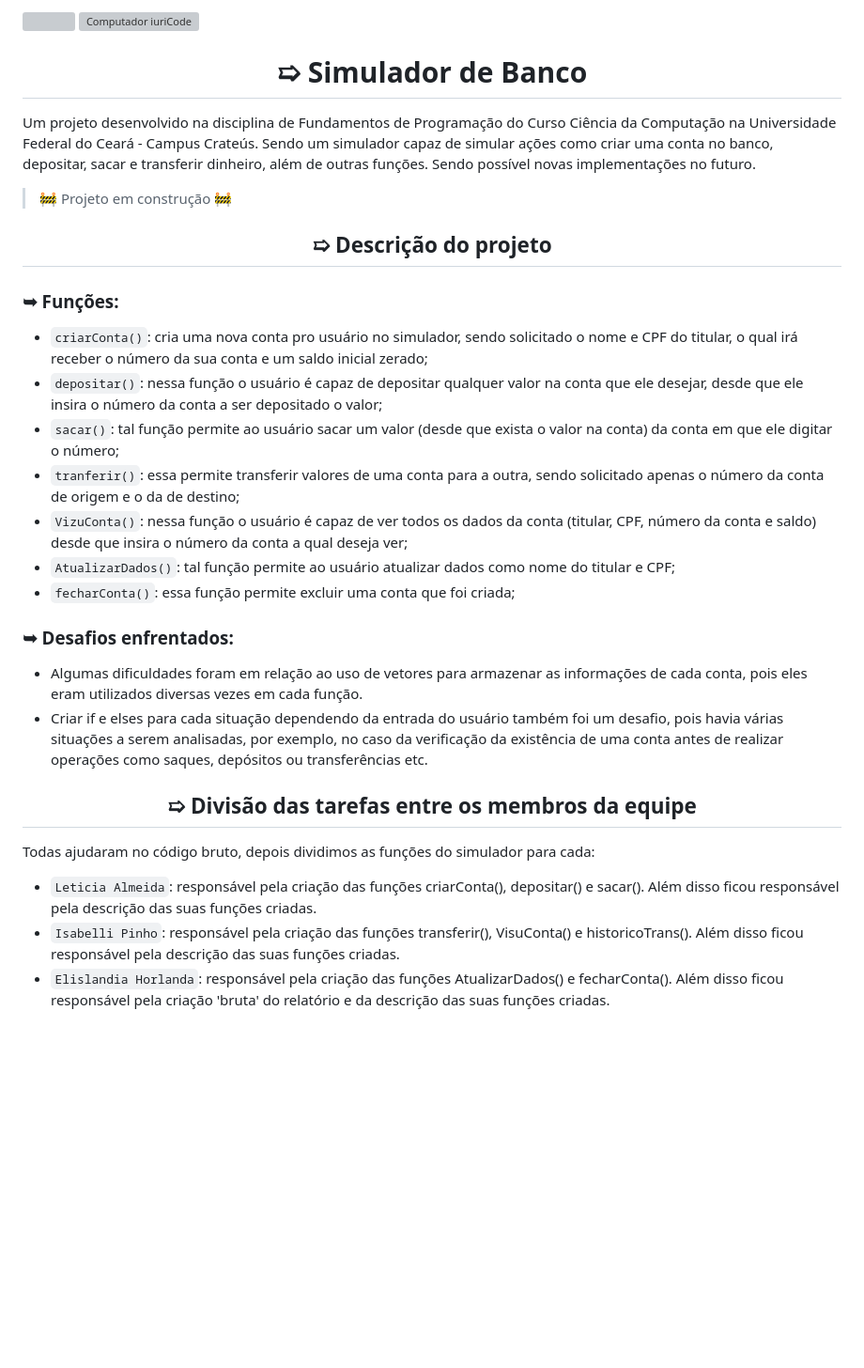
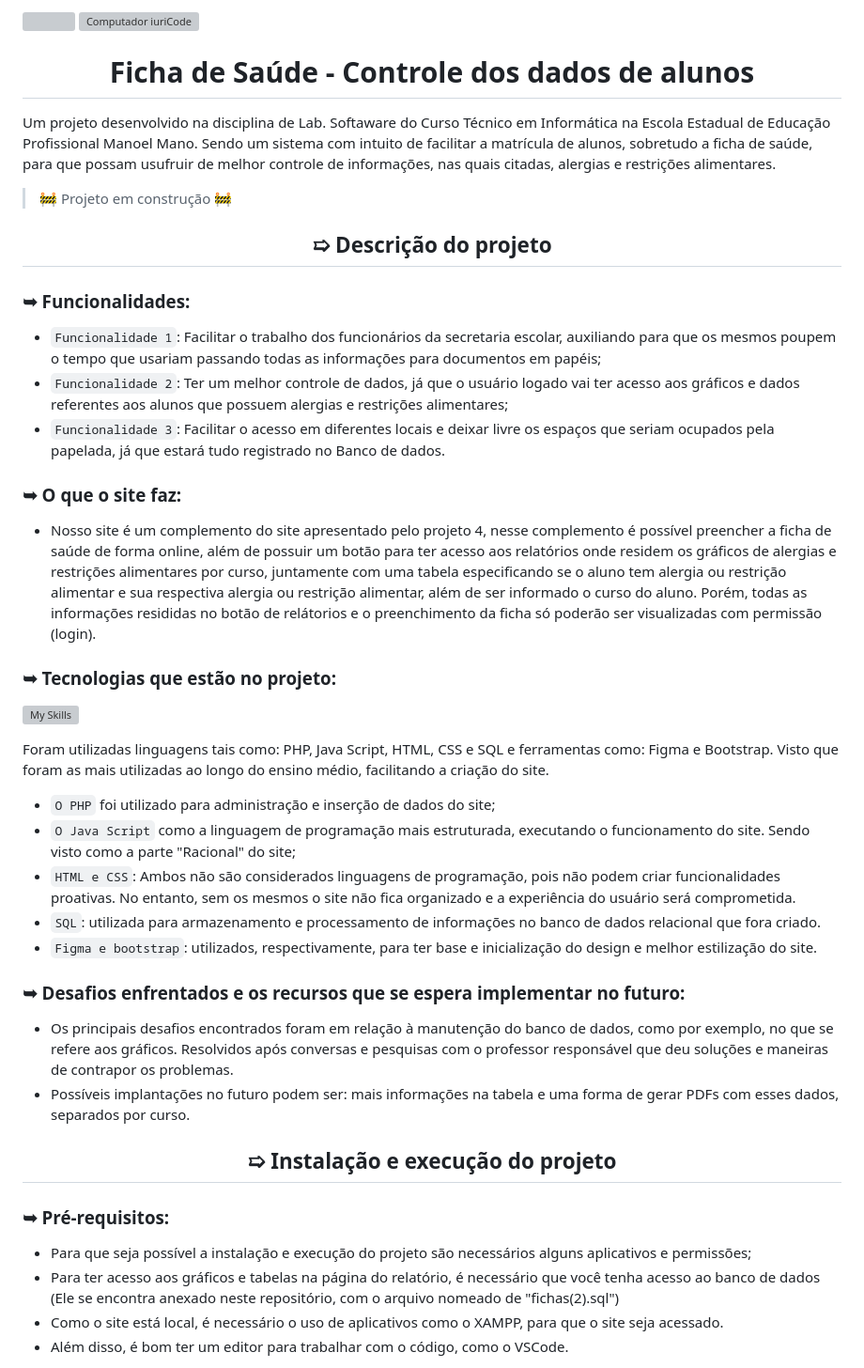
Before and after one commit to Lettxys/WEBSITE-Modelo-Ficha-Escolar, a Markdown page: README.md, the part around the change printed below. Shown: that part at 94% size. GitHub-like rendering; blank space fills up the shorter version; grey boxes are pictures that could not be loaded.

```diff
--- a/README.md
+++ b/README.md
@@ -4,34 +4,46 @@
   <img src="https://raw.githubusercontent.com/MicaelliMedeiros/micaellimedeiros/master/image/computer-illustration.png" min-width="400px" max-width="400px" width="400px" align="right" alt="Computador iuriCode">
 
 
- <h1 align="center">➯ Simulador de Banco </h1>
+ <h1 align="center"> Ficha de Saúde - Controle dos dados de alunos </h1>
 
-Um projeto desenvolvido na disciplina de Fundamentos de Programação do Curso Ciência da Computação na Universidade Federal do Ceará - Campus Crateús. Sendo um simulador capaz de simular ações como criar uma conta no banco, depositar, sacar e transferir dinheiro, além de outras funções. Sendo possível novas implementações no futuro.
+Um projeto desenvolvido na disciplina de Lab. Softaware do Curso Técnico em Informática na Escola Estadual de Educação Profissional Manoel Mano. Sendo um sistema com intuito de facilitar a matrícula de alunos, sobretudo a ficha de saúde, para que possam usufruir de melhor controle de informações, nas quais citadas, alergias e restrições alimentares.
 
 > :construction: Projeto em construção :construction:
 
  <h2 align="center"> ➯ Descrição do projeto </h2>
 
- <h3> ➥ Funções: </h3>
+ <h3> ➥ Funcionalidades: </h3>
 
-- `criarConta()`: cria uma nova conta pro usuário no simulador, sendo solicitado o nome e CPF do titular, o qual irá receber o número da sua conta e um saldo inicial zerado;
-- `depositar()`: nessa função o usuário é capaz de depositar qualquer valor na conta que ele desejar, desde que ele insira o número da conta a ser depositado o valor;
-- `sacar()`: tal função permite ao usuário sacar um valor (desde que exista o valor na conta) da conta em que ele digitar o número;
-- `tranferir()`: essa permite transferir valores de uma conta para a outra, sendo solicitado apenas o número da conta de origem e o da de destino;
-- `VizuConta()`: nessa função o usuário é capaz de ver todos os dados da conta (titular, CPF, número da conta e saldo) desde que insira o número da conta a qual deseja ver;
-- `AtualizarDados()`: tal função permite ao usuário atualizar dados como nome do titular e CPF;
-- `fecharConta()`: essa função permite excluir uma conta que foi criada;
+- `Funcionalidade 1`: Facilitar o trabalho dos funcionários da secretaria escolar, auxiliando para que os mesmos poupem o tempo que usariam passando todas as informações para documentos em papéis;
+- `Funcionalidade 2`: Ter um melhor controle de dados, já que o usuário logado vai ter acesso aos gráficos e dados referentes aos alunos que possuem alergias e restrições alimentares;
+- `Funcionalidade 3`: Facilitar o acesso em diferentes locais e deixar livre os espaços que seriam ocupados pela papelada, já que estará tudo registrado no Banco de dados.
 
-<h3> ➥ Desafios enfrentados: </h3>
+ <h3> ➥ O que o site faz: </h3>
 
-- Algumas dificuldades foram em relação ao uso de vetores para armazenar as informações de cada conta, pois eles eram utilizados diversas vezes em cada função.
-- Criar if e elses para cada situação dependendo da entrada do usuário também foi um desafio, pois havia várias situações a serem analisadas, por exemplo, no caso da verificação da existência de uma conta antes de realizar operações como saques, depósitos ou transferências etc.
+ - Nosso site é um complemento do site apresentado pelo projeto 4, nesse complemento é possível preencher a ficha de saúde de forma online, além de possuir um botão para ter acesso aos relatórios onde residem os gráficos de alergias e restrições alimentares por curso, juntamente com uma tabela especificando se o aluno tem alergia ou restrição alimentar e sua respectiva alergia ou restrição alimentar, além de ser informado o curso do aluno. Porém, todas as informações resididas no botão de relátorios e o preenchimento da ficha só poderão ser visualizadas com permissão (login).
 
-<h2 align="center"> ➯ Divisão das tarefas entre os membros da equipe </h2>
+<h3> ➥ Tecnologias que estão no projeto: </h3>
 
-Todas ajudaram no código bruto, depois dividimos as funções do simulador para cada:
+[![My Skills](https://skills.thijs.gg/icons?i=js,html,css,figma,php,mysql,bootstrap)](https://skills.thijs.gg)
 
-- `Leticia Almeida`: responsável pela criação das funções criarConta(),  depositar() e sacar(). Além disso ficou responsável pela descrição das suas funções criadas.
-- `Isabelli Pinho`: responsável pela criação das funções transferir(), VisuConta() e historicoTrans(). Além disso ficou responsável pela descrição das suas funções criadas.
-- `Elislandia Horlanda`: responsável pela criação das funções AtualizarDados() e fecharConta(). Além disso ficou responsável pela criação 'bruta' do relatório e da descrição das suas funções criadas.
+ Foram utilizadas linguagens tais como: PHP, Java Script, HTML, CSS e SQL e ferramentas como: Figma e Bootstrap. Visto que foram as mais utilizadas ao longo do ensino médio, facilitando a criação do site. <br>
+- `O PHP` foi utilizado para administração e inserção de dados do site;
+- `O Java Script` como a linguagem de programação mais estruturada, executando o funcionamento do site. Sendo visto como a parte "Racional" do site;
+- `HTML e CSS`: Ambos não são considerados linguagens de programação, pois não podem criar funcionalidades proativas. No entanto, sem os mesmos o site não fica organizado e a experiência do usuário será comprometida.
+- `SQL`: utilizada para armazenamento e processamento de informações no banco de dados relacional que fora criado.
+- `Figma e bootstrap`: utilizados, respectivamente, para ter base e inicialização do design e melhor estilização do site.
 
+<h3> ➥ Desafios enfrentados e os recursos que se espera implementar no futuro: </h3>
+
+- Os principais desafios encontrados foram em relação à manutenção do banco de dados, como por exemplo, no que se refere aos gráficos. Resolvidos após conversas e pesquisas com o professor responsável que deu soluções e maneiras de contrapor os problemas.
+- Possíveis implantações no futuro podem ser: mais informações na tabela e uma forma de gerar PDFs com esses dados, separados por curso.
+
+<h2 align="center"> ➯ Instalação e execução do projeto </h2>
+
+<h3> ➥ Pré-requisitos: </h3>
+
+- Para que seja possível a instalação e execução do projeto são necessários alguns aplicativos e permissões;
+- Para ter acesso aos gráficos e tabelas na página do relatório, é necessário que você tenha acesso ao banco de dados (Ele se encontra anexado neste repositório, com o arquivo nomeado de "fichas(2).sql")
+- Como o site está local, é necessário o uso de aplicativos como o XAMPP, para que o site seja acessado.
+- Além disso, é bom ter um editor para trabalhar com o código, como o VSCode.
+
```
Also changed, not shown: other parts of README.md (+15 -1 lines).
